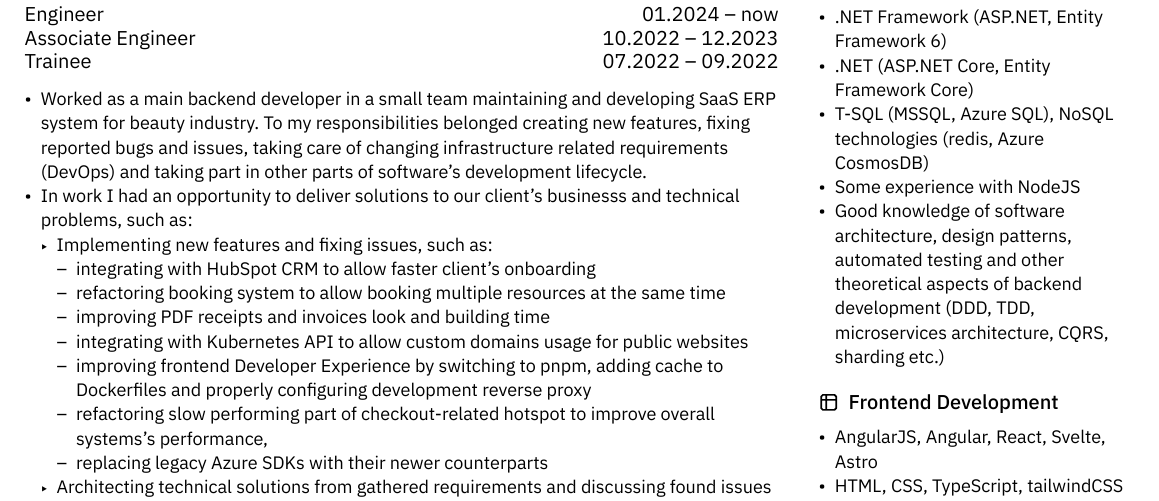
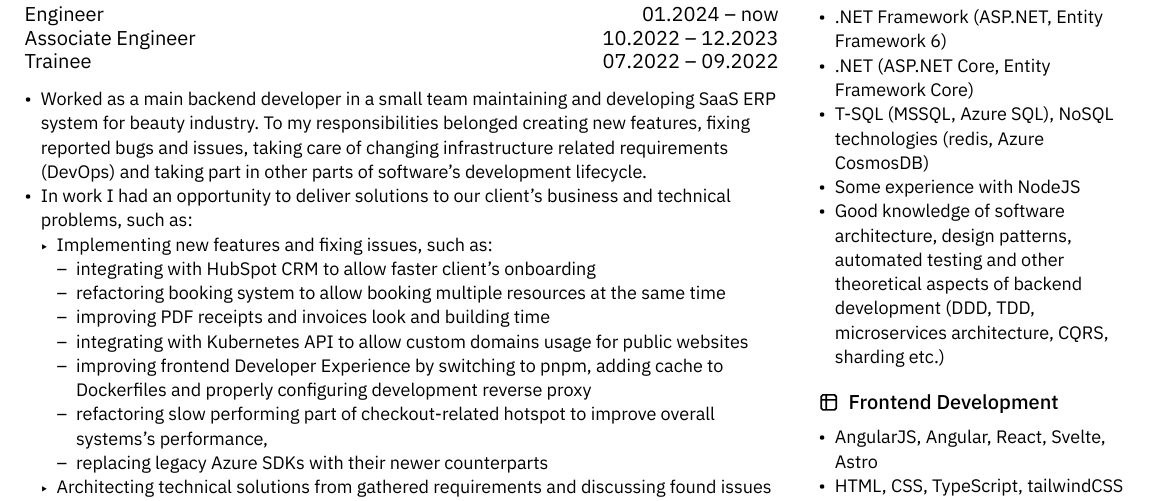
Before and after one commit to KanarekLife/CV, a Typst document (cv.typ): part of the page, cut so that both start at the same text. Compiled offline with Typst 0.15.

Commit message:
chore: fix typo

```diff
--- a/cv.typ
+++ b/cv.typ
@@ -76,7 +76,7 @@
 
     #text(size: text_size)[
       - Worked as a main backend developer in a small team maintaining and developing SaaS ERP system for beauty industry. To my responsibilities belonged creating new features, fixing reported bugs and issues, taking care of changing infrastructure related requirements (DevOps) and taking part in other parts of software's development lifecycle.
-      - In work I had an opportunity to deliver solutions to our client's businesss and technical problems, such as:
+      - In work I had an opportunity to deliver solutions to our client's business and technical problems, such as:
         - Implementing new features and fixing issues, such as:
           - integrating with HubSpot CRM to allow faster client's onboarding
           - refactoring booking system to allow booking multiple resources at the same time
```
